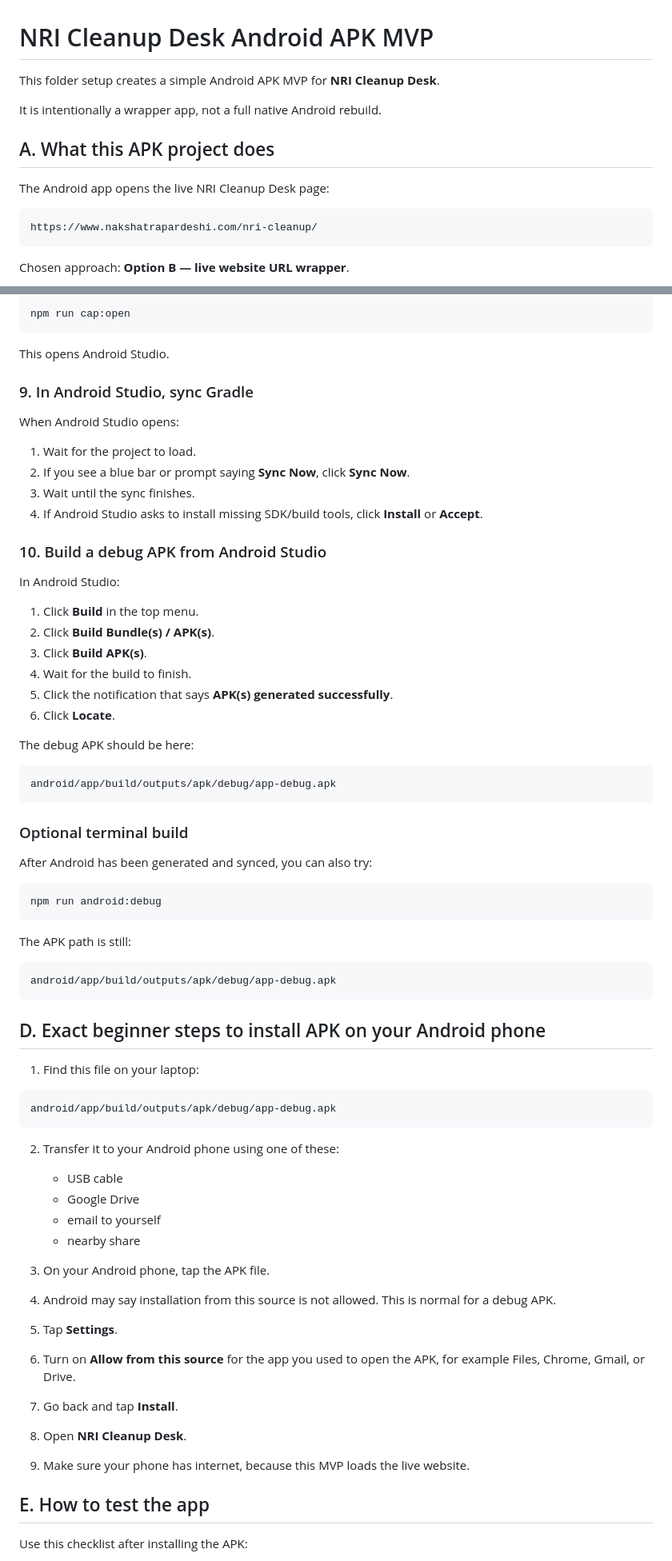
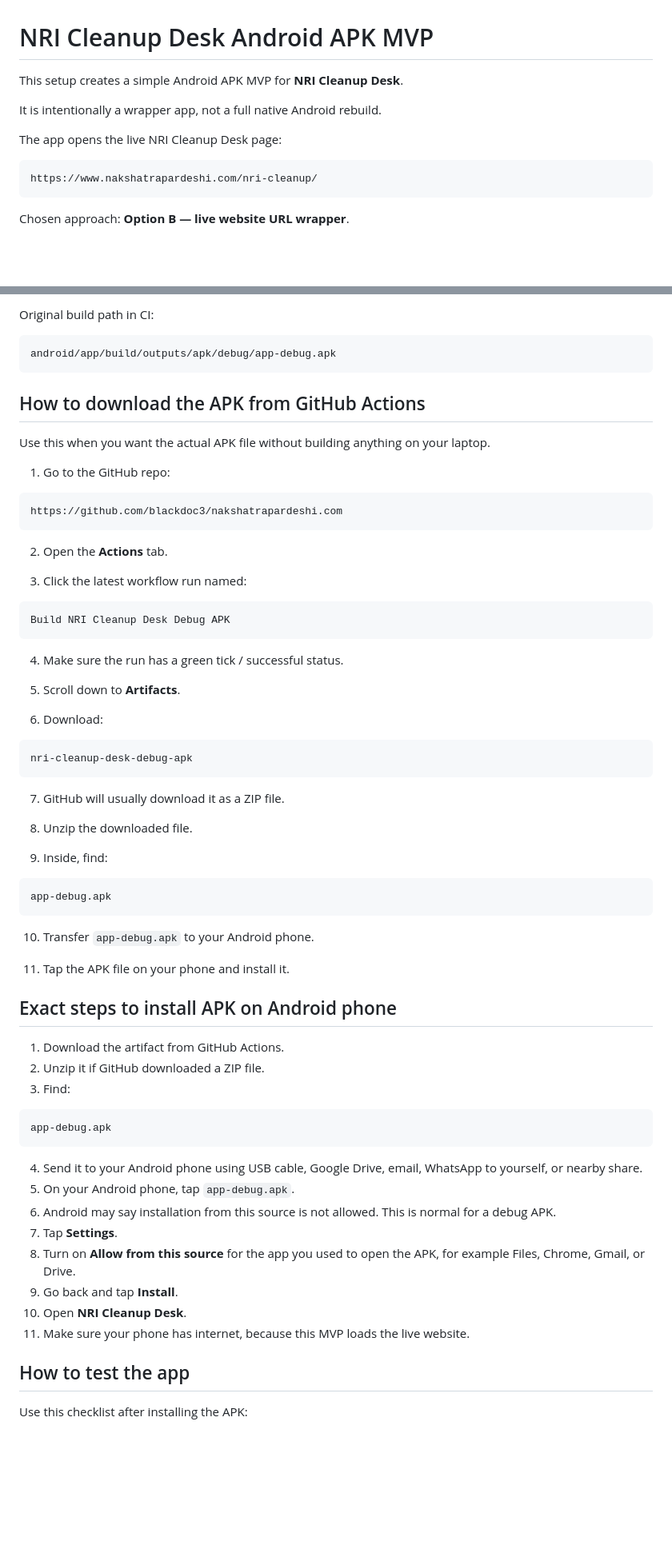
Before and after one commit to blackdoc3/nakshatrapardeshi.com, a Markdown page: README-ANDROID-APK.md, 2 parts joined by grey strips. Shown at 80% size. Rendered like a GitHub page; blank space fills up the shorter version.

Commit message:
Document GitHub Actions APK download flow

````diff
--- a/README-ANDROID-APK.md
+++ b/README-ANDROID-APK.md
@@ -1,12 +1,10 @@
 # NRI Cleanup Desk Android APK MVP
 
-This folder setup creates a simple Android APK MVP for **NRI Cleanup Desk**.
+This setup creates a simple Android APK MVP for **NRI Cleanup Desk**.
 
 It is intentionally a wrapper app, not a full native Android rebuild.
 
-## A. What this APK project does
-
-The Android app opens the live NRI Cleanup Desk page:
+The app opens the live NRI Cleanup Desk page:
 
 ```text
 https://www.nakshatrapardeshi.com/nri-cleanup/
@@ -137,78 +96,71 @@ npm run cap:sync
-```bash
-npm run cap:open
-```
-
-This opens Android Studio.
-
-### 9. In Android Studio, sync Gradle
-
-When Android Studio opens:
-
-1. Wait for the project to load.
-2. If you see a blue bar or prompt saying **Sync Now**, click **Sync Now**.
-3. Wait until the sync finishes.
-4. If Android Studio asks to install missing SDK/build tools, click **Install** or **Accept**.
-
-### 10. Build a debug APK from Android Studio
-
-In Android Studio:
-
-1. Click **Build** in the top menu.
-2. Click **Build Bundle(s) / APK(s)**.
-3. Click **Build APK(s)**.
-4. Wait for the build to finish.
-5. Click the notification that says **APK(s) generated successfully**.
-6. Click **Locate**.
-
-The debug APK should be here:
+Original build path in CI:
 
 ```text
 android/app/build/outputs/apk/debug/app-debug.apk
 ```
 
-### Optional terminal build
+## How to download the APK from GitHub Actions
 
-After Android has been generated and synced, you can also try:
+Use this when you want the actual APK file without building anything on your laptop.
 
-```bash
-npm run android:debug
+1. Go to the GitHub repo:
+
+```text
+https://github.com/blackdoc3/nakshatrapardeshi.com
 ```
 
-The APK path is still:
+2. Open the **Actions** tab.
+
+3. Click the latest workflow run named:
 
 ```text
-android/app/build/outputs/apk/debug/app-debug.apk
+Build NRI Cleanup Desk Debug APK
 ```
 
-## D. Exact beginner steps to install APK on your Android phone
+4. Make sure the run has a green tick / successful status.
 
-1. Find this file on your laptop:
+5. Scroll down to **Artifacts**.
+
+6. Download:
 
 ```text
-android/app/build/outputs/apk/debug/app-debug.apk
+nri-cleanup-desk-debug-apk
 ```
 
-2. Transfer it to your Android phone using one of these:
-   - USB cable
-   - Google Drive
-   - email to yourself
-   - nearby share
+7. GitHub will usually download it as a ZIP file.
 
-3. On your Android phone, tap the APK file.
+8. Unzip the downloaded file.
 
-4. Android may say installation from this source is not allowed. This is normal for a debug APK.
+9. Inside, find:
 
-5. Tap **Settings**.
+```text
+app-debug.apk
+```
 
-6. Turn on **Allow from this source** for the app you used to open the APK, for example Files, Chrome, Gmail, or Drive.
+10. Transfer `app-debug.apk` to your Android phone.
 
-7. Go back and tap **Install**.
+11. Tap the APK file on your phone and install it.
 
-8. Open **NRI Cleanup Desk**.
+## Exact steps to install APK on Android phone
 
-9. Make sure your phone has internet, because this MVP loads the live website.
+1. Download the artifact from GitHub Actions.
+2. Unzip it if GitHub downloaded a ZIP file.
+3. Find:
 
-## E. How to test the app
+```text
+app-debug.apk
+```
+
+4. Send it to your Android phone using USB cable, Google Drive, email, WhatsApp to yourself, or nearby share.
+5. On your Android phone, tap `app-debug.apk`.
+6. Android may say installation from this source is not allowed. This is normal for a debug APK.
+7. Tap **Settings**.
+8. Turn on **Allow from this source** for the app you used to open the APK, for example Files, Chrome, Gmail, or Drive.
+9. Go back and tap **Install**.
+10. Open **NRI Cleanup Desk**.
+11. Make sure your phone has internet, because this MVP loads the live website.
+
+## How to test the app
 
 Use this checklist after installing the APK:
 
````
Also changed, not shown: other parts of README-ANDROID-APK.md (+137 -241 lines).
